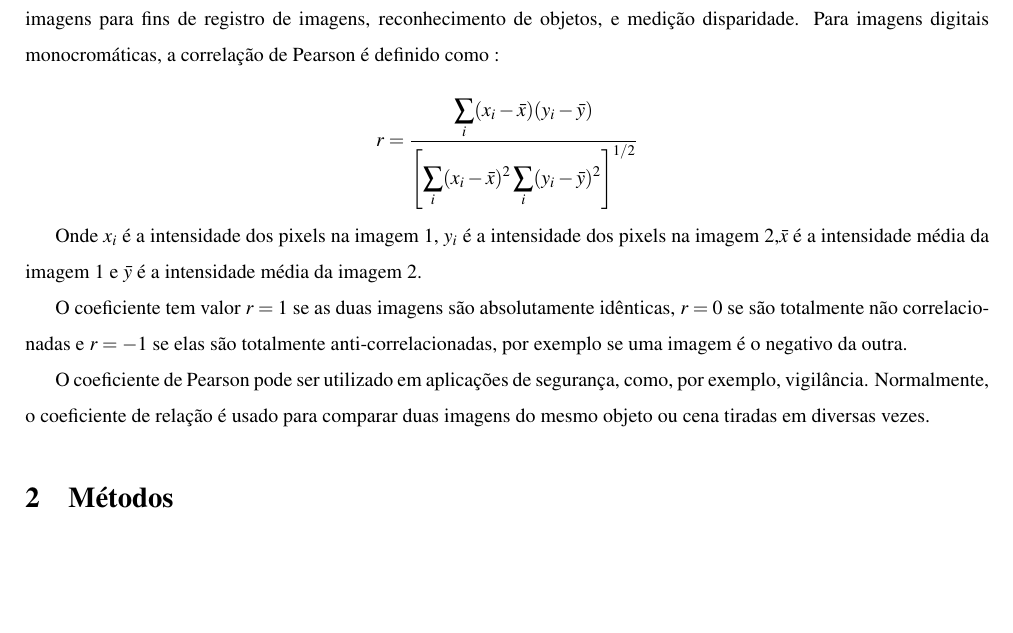
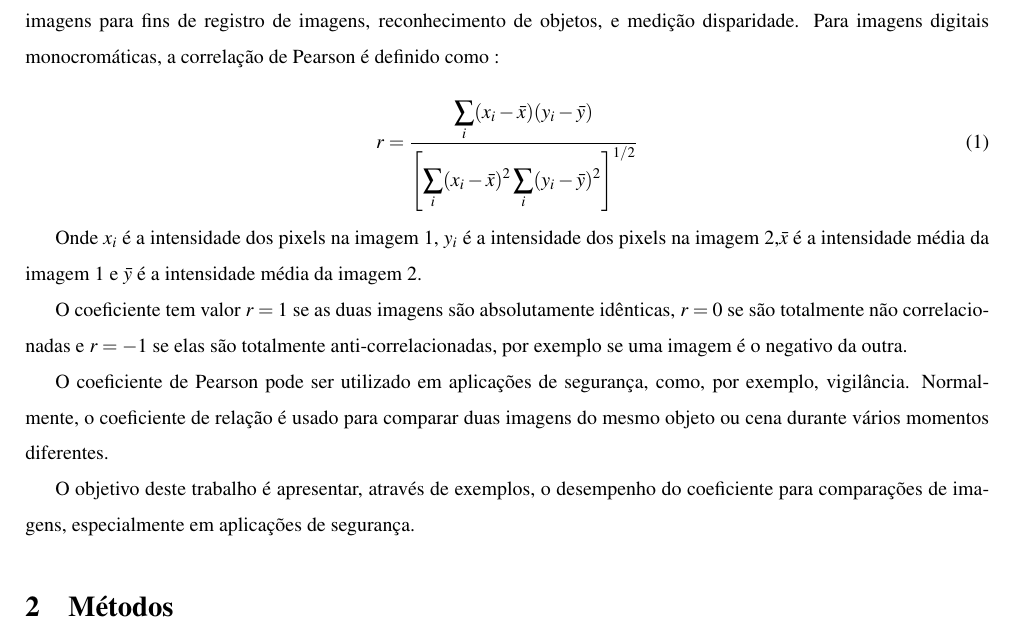
Before and after one commit to tiagochst/mc920-lab1, a LaTeX paper (lab1.tex): part of page 2 of 2, cut so that both start at the same text, the shorter picture padded with empty space. Compiled offline with pdfLaTeX; a LaTeX package or settings file that is missing is left out.

Commit message:
Terminanda introdução

```diff
--- a/lab1.tex
+++ b/lab1.tex
@@ -86,12 +86,12 @@ Na área de processamento de imagens ele é utilizado na comparação de
 duas imagens para fins de registro de imagens, reconhecimento de
 objetos, e medição disparidade. Para imagens digitais monocromáticas, a correlação de Pearson é definido como :
 
-\begin{equation*}r = \frac{
+\begin{equation}r = \frac{
 \displaystyle{\sum_{i} (x_i-\bar{x})(y_i-
 \bar{y})}}{\displaystyle{\left[
 \sum_{i}(x_i-\bar{x})^2
 \sum_{i}(y_i-\bar{y})^2\right]^{1/2}}}
-\end{equation*}
+\end{equation}
 
 Onde $x_i$ é a intensidade dos pixels na imagem 1, $y_i$ é a
 intensidade dos pixels na imagem 2,$\bar{x}$ é a intensidade média da
@@ -105,7 +105,11 @@ negativo da outra.
 O coeficiente de Pearson pode ser utilizado em
 aplicações de segurança, como, por exemplo, vigilância. Normalmente,
 o coeficiente de relação é usado para comparar duas imagens do mesmo
-objeto ou cena tiradas em diversas vezes.
+objeto ou cena durante vários momentos diferentes.
+
+O objetivo deste trabalho é apresentar, através de exemplos, o
+desempenho do coeficiente para comparações de imagens, especialmente
+em aplicações de segurança.
 
 \section{Métodos}
 
```
Also changed, not shown: lab1.pdf.
